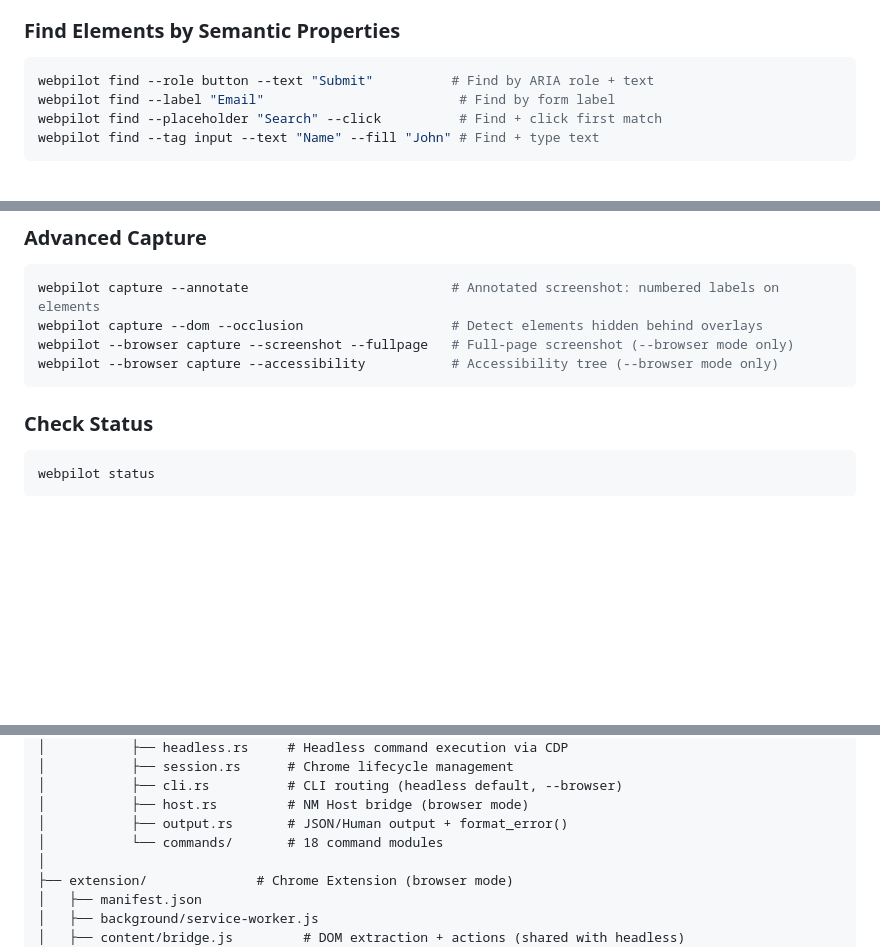
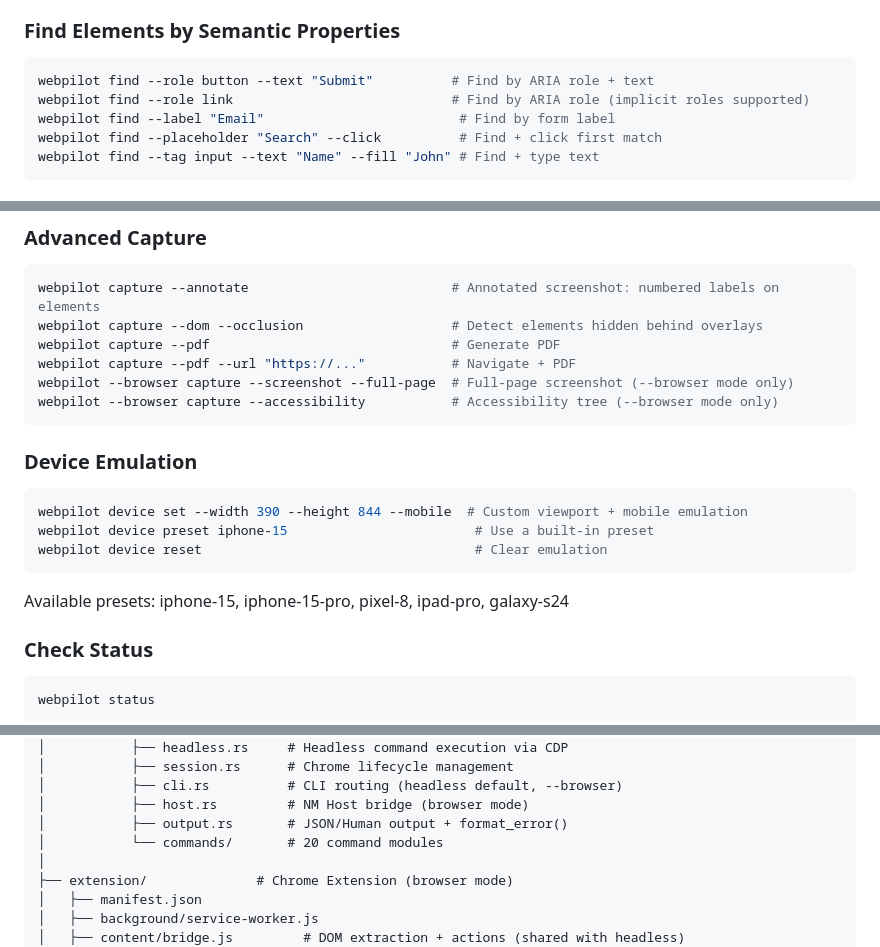
Before and after one commit to junyeong-ai/web-pilot, a Markdown page: CLAUDE.md, 3 parts joined by grey strips. Rendered like a GitHub page; blank space fills up the shorter version.

````diff
--- a/CLAUDE.md
+++ b/CLAUDE.md
@@ -143,6 +143,7 @@ Executes `fetch()` in the browser context with `credentials: "include"` — uses
 ### Find Elements by Semantic Properties
 ```bash
 webpilot find --role button --text "Submit"          # Find by ARIA role + text
+webpilot find --role link                            # Find by ARIA role (implicit roles supported)
 webpilot find --label "Email"                         # Find by form label
 webpilot find --placeholder "Search" --click          # Find + click first match
 webpilot find --tag input --text "Name" --fill "John" # Find + type text
@@ -198,9 +199,19 @@ webpilot cookies delete "https://example.com" "name"
 ```bash
 webpilot capture --annotate                          # Annotated screenshot: numbered labels on elements
 webpilot capture --dom --occlusion                   # Detect elements hidden behind overlays
-webpilot --browser capture --screenshot --fullpage   # Full-page screenshot (--browser mode only)
+webpilot capture --pdf                               # Generate PDF
+webpilot capture --pdf --url "https://..."           # Navigate + PDF
+webpilot --browser capture --screenshot --full-page  # Full-page screenshot (--browser mode only)
 webpilot --browser capture --accessibility           # Accessibility tree (--browser mode only)
 ```
+
+### Device Emulation
+```bash
+webpilot device set --width 390 --height 844 --mobile  # Custom viewport + mobile emulation
+webpilot device preset iphone-15                        # Use a built-in preset
+webpilot device reset                                   # Clear emulation
+```
+Available presets: iphone-15, iphone-15-pro, pixel-8, ipad-pro, galaxy-s24
 
 ### Check Status
 ```bash
@@ -301,7 +312,7 @@ web-pilot/
 │           ├── cli.rs          # CLI routing (headless default, --browser)
 │           ├── host.rs         # NM Host bridge (browser mode)
 │           ├── output.rs       # JSON/Human output + format_error()
-│           └── commands/       # 18 command modules
+│           └── commands/       # 20 command modules
 │
 ├── extension/              # Chrome Extension (browser mode)
 │   ├── manifest.json
````
Also changed, not shown: README.md (+11 -3 lines), 1 other file.
